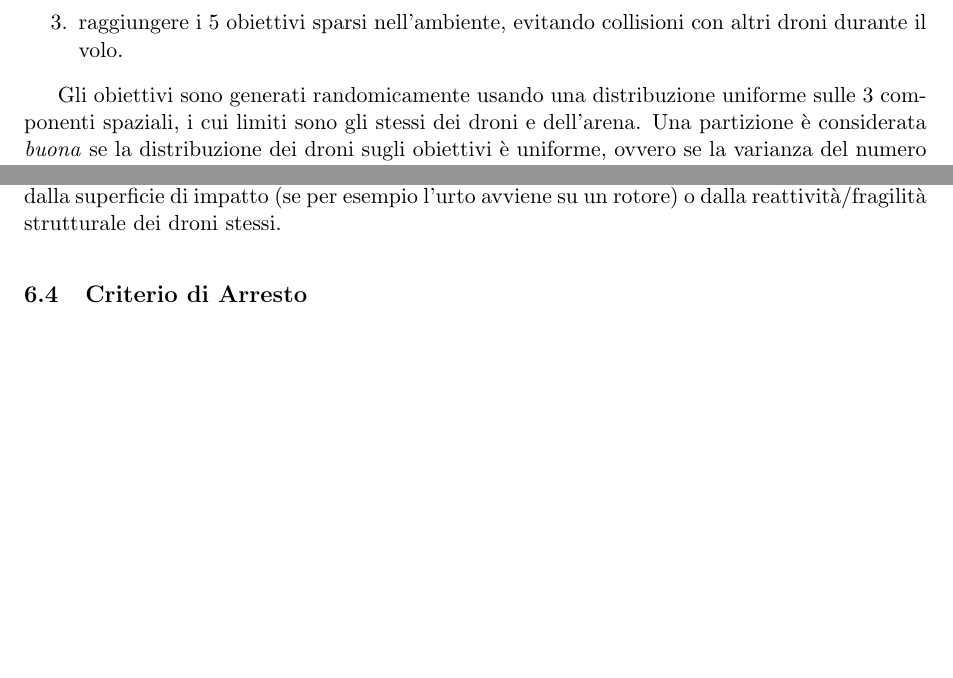
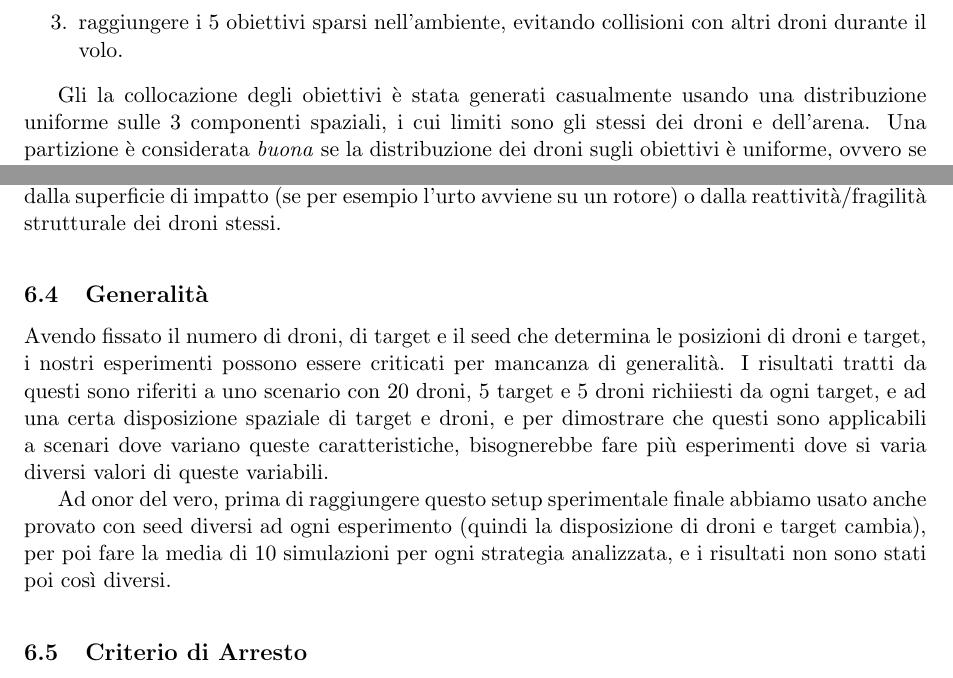
Before and after one commit to frefolli/argos-report, a LaTeX document (main.tex): two parts of pages 3 and 18 of 18 before the commit and two parts of pages 3 and 18 of 19 after it, joined at a grey line, cut so that both start at the same text, the shorter picture padded with empty space. Compiled offline with pdfLaTeX.

Commit message:
limite aggiunto +typo

```diff
--- a/main.tex
+++ b/main.tex
@@ -139,7 +139,7 @@ L'obiettivo del progetto \`e simulare uno sciame di 20 droni volanti il cui scop
   \item raggiungere i 5 obiettivi sparsi nell'ambiente, evitando collisioni con altri droni durante il volo.
 \end{enumerate}
 
-Gli obiettivi sono generati randomicamente usando una distribuzione uniforme sulle 3 componenti spaziali, i cui limiti sono gli stessi dei droni e dell'arena.
+Gli la collocazione degli obiettivi è stata generati casualmente usando una distribuzione uniforme sulle 3 componenti spaziali, i cui limiti sono gli stessi dei droni e dell'arena.
 Una partizione \`e considerata \textit{buona} se la distribuzione dei droni sugli obiettivi \`e uniforme, ovvero se la varianza del numero di droni per squadrone \`e bassa.
 
 Per la simulazione ci siamo avvalsi di ARGoS \cite{Pinciroli:SI2012}, un simulatore programmabile Free and Open Source.
@@ -388,6 +388,13 @@ Questo perch\`e il modo con cui ARGoS gestisce le rotazioni (specie nei confront
 In generale le collisioni sono modellate come riduzione della distanza tra due droni oltre la soglia minima (diametro di un drone), infatti i droni sono stati pensati come dischi circolari di altezza molto ridotta, ma non abbiamo quantificato questa altezza che potrebbe essere critica per definire le collisioni in aria (per esempio se un drone sorvola un drone in ascesa).
 Se due droni collidono non \`e stato definito un comportamento specifico: nella realt\`a due droni che collidono a bassa velocit\`a ricevono un urto non sufficiente ad abbatterli, ma questo pu\`o dipendere anche dalla superficie di impatto (se per esempio l'urto avviene su un rotore) o dalla reattivit\`a/fragilit\`a strutturale dei droni stessi.
 
+
+\subsection{Generalit\`a}
+Avendo fissato il numero di droni, di target e il seed che determina le posizioni di droni e target, i nostri esperimenti possono essere criticati per mancanza di generalità. I risultati tratti da questi sono riferiti a uno scenario con 20 droni, 5 target e 5 droni richiiesti da ogni target, e ad una certa disposizione spaziale di target e droni, e per dimostrare che questi sono applicabili a scenari dove variano queste caratteristiche, bisognerebbe fare più esperimenti dove si varia diversi valori di queste variabili.
+
+Ad onor del vero, prima di raggiungere questo setup sperimentale finale abbiamo usato anche provato con seed diversi ad ogni esperimento (quindi la disposizione di droni e target cambia), per poi fare la media di 10 simulazioni per ogni strategia analizzata, e i risultati non sono stati poi così diversi.
+
+
 \subsection{Criterio di Arresto}
 
 Il criterio di arresto utilizzato dal nostro modello accomoda lo scenario in cui i droni sono arrivati in formazione ma non tiene in considerazione adeguatamente il caso in cui gli stessi finiscano in deadlock.
```
